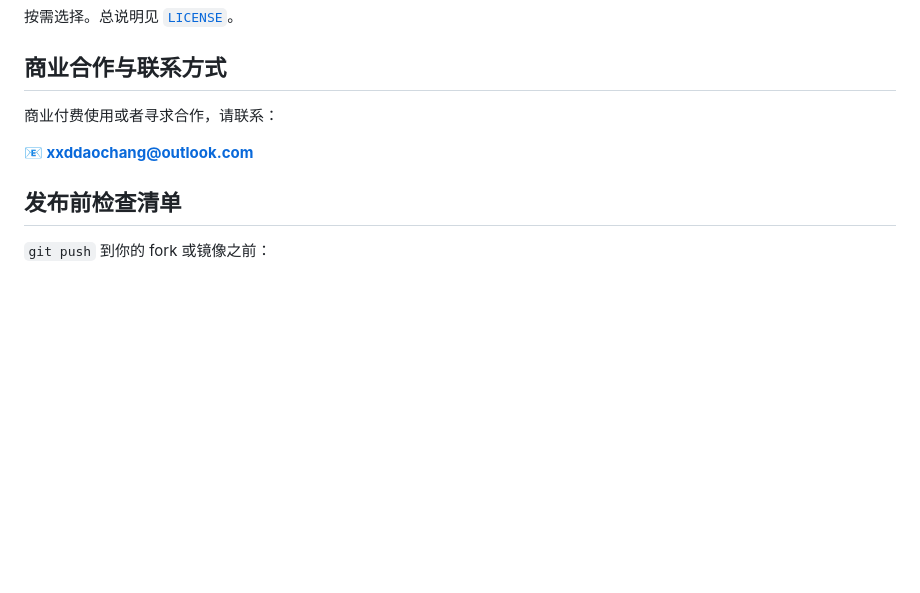
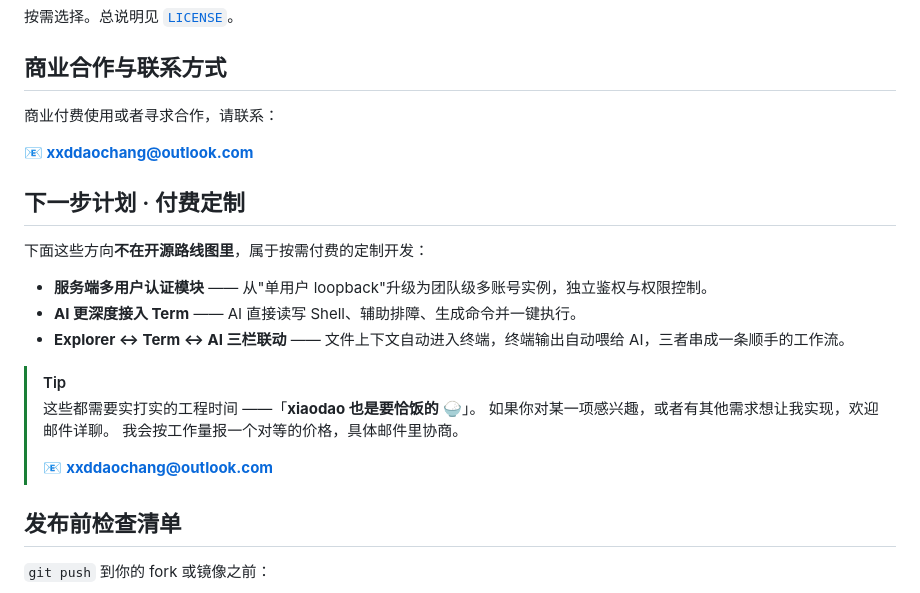
Before and after one commit to xxddaochang/AiTerminal, a Markdown page: README.zh-CN.md, the part around the change. GitHub-like rendering; blank space fills up the shorter version.

```diff
--- a/README.zh-CN.md
+++ b/README.zh-CN.md
@@ -180,6 +180,21 @@ AI-TERM 采用**双重授权**：
 
 **📧 xxddaochang@outlook.com**
 
+## 下一步计划 · 付费定制
+
+下面这些方向**不在开源路线图里**，属于按需付费的定制开发：
+
+- **服务端多用户认证模块** —— 从"单用户 loopback"升级为团队级多账号实例，独立鉴权与权限控制。
+- **AI 更深度接入 Term** —— AI 直接读写 Shell、辅助排障、生成命令并一键执行。
+- **Explorer ↔ Term ↔ AI 三栏联动** —— 文件上下文自动进入终端，终端输出自动喂给 AI，三者串成一条顺手的工作流。
+
+> [!TIP]
+> 这些都需要实打实的工程时间 ——「**xiaodao 也是要恰饭的** 🍚」。
+> 如果你对某一项感兴趣，或者有其他需求想让我实现，欢迎邮件详聊。
+> 我会按工作量报一个对等的价格，具体邮件里协商。
+>
+> 📧 **xxddaochang@outlook.com**
+
 ## 发布前检查清单
 
 `git push` 到你的 fork 或镜像之前：
```
Also changed, not shown: README.md (+23 -0 lines).
